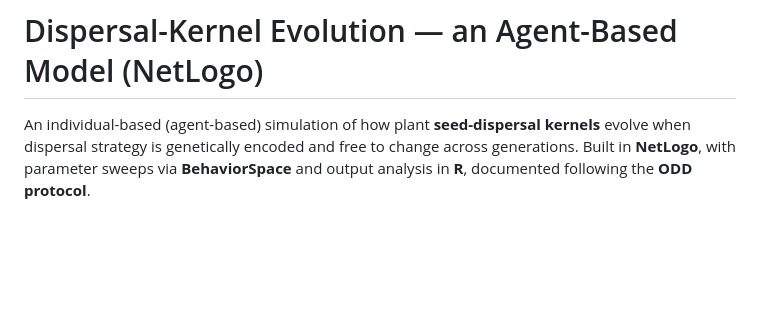
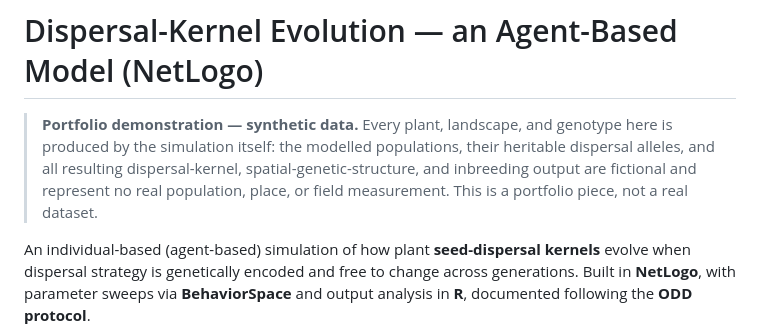
Before and after one commit to efratde/dispersal-kernel-model, a Markdown page: README.md, the part around the change. Rendered like a GitHub page; blank space fills up the shorter version.

Commit message:
Add prominent synthetic-data notice after H1 (portfolio safety)
Co-Authored-By: Claude Opus 4.8 (1M context) <noreply@anthropic.com>
Claude-Session: https://claude.ai/code/session_01MsFr34BW6B4TdUBCidKU11

```diff
--- a/README.md
+++ b/README.md
@@ -1,4 +1,7 @@
 # Dispersal-Kernel Evolution — an Agent-Based Model (NetLogo)
+
+> **Portfolio demonstration — synthetic data.** Every plant, landscape, and genotype here is produced by the simulation itself: the modelled populations, their heritable dispersal alleles, and all resulting dispersal-kernel, spatial-genetic-structure, and inbreeding output are fictional and represent no real population, place, or field measurement. This is a portfolio piece, not a real dataset.
+
 
 An individual-based (agent-based) simulation of how plant **seed-dispersal kernels** evolve when dispersal strategy is genetically encoded and free to change across generations. Built in **NetLogo**, with parameter sweeps via **BehaviorSpace** and output analysis in **R**, documented following the **ODD protocol**.
 
```
